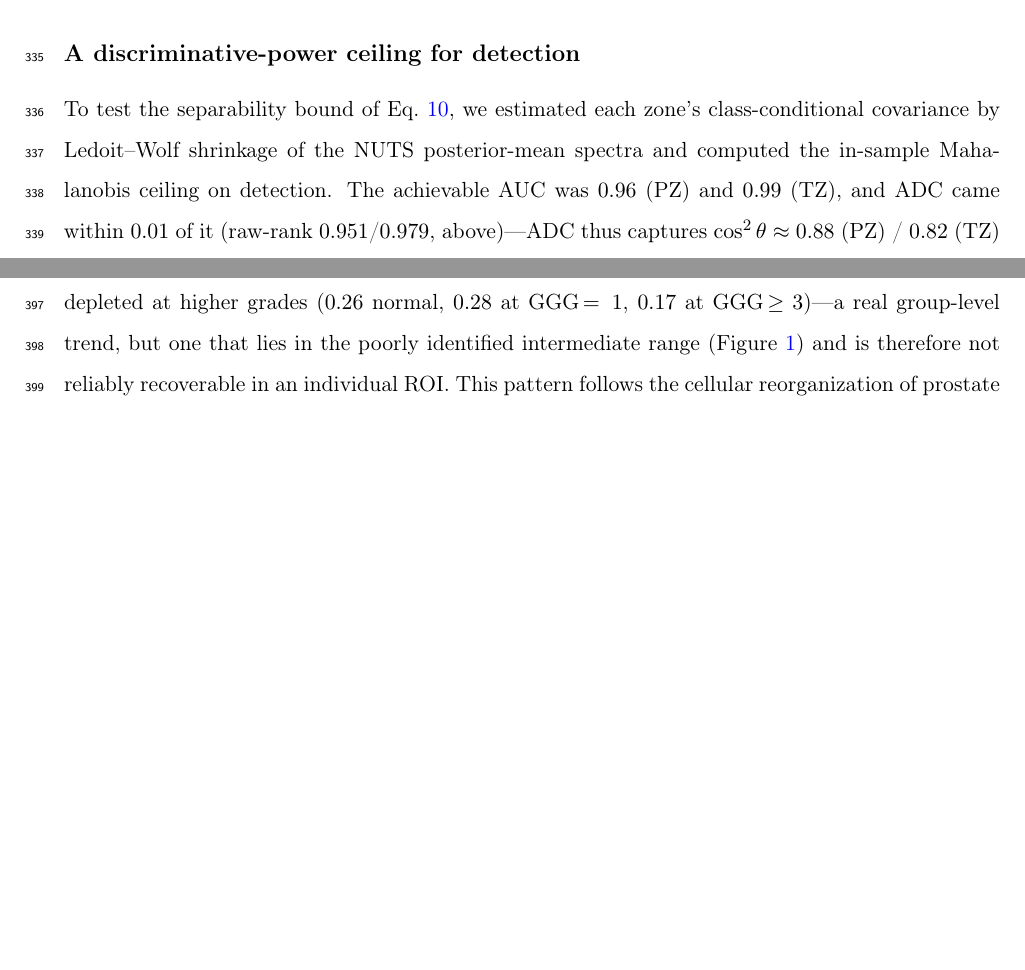
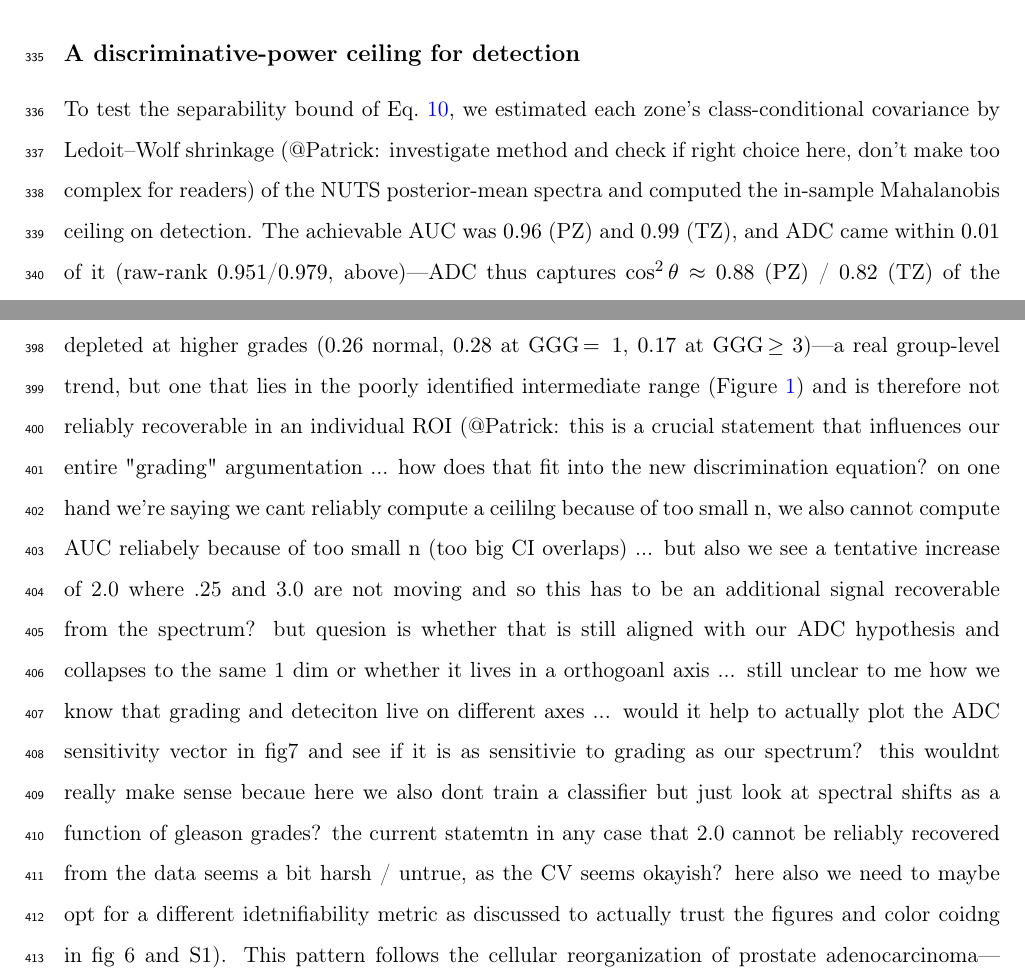
Before and after one commit to PaWeRe/spectra-estimation-dMRI, a LaTeX paper (paper/main.tex, which reads paper/sections/discussion.tex, paper/sections/results.tex): two parts of pages 13 and 15 of 41, joined at a grey line, cut so that both start at the same text, the shorter picture padded with empty space. Compiled offline with pdfLaTeX.

Commit message:
patrick feedback first pass of new discrimination ceiling / equation

```diff
--- a/paper/sections/discussion.tex
+++ b/paper/sections/discussion.tex
@@ -20,7 +20,7 @@ This is why advanced multi-compartment models, which resolve these same intermed
 The decomposition also makes the grade-associated biology directly visible (Figure~\ref{fig:spectrum_ggg}), but---as the bound of Eq.~\ref{eq:dmax} anticipates---this is explanatory, not a per-ROI grading advantage over ADC.
 The free-water bin ($D = 3.0\;\umsmm$, a proxy for intact gland lumen) collapses as soon as tumor is present ($0.39$ normal to $0.21$ at GGG\,$=\,1$) and then changes little ($0.16$ at GGG\,$\geq 3$): it separates tumor from normal, not grade from grade.
 The restricted-cellular bin ($D = 0.25\;\umsmm$) instead rises monotonically with grade ($0.07$ normal to $0.31$ at GGG\,$\geq 3$); because this is one of the well-identified compartments ADC already weights, the usable grade signal rides the same axis ADC reads.
-The glandular-epithelial bin ($D = 2.0\;\umsmm$) is preserved in low-grade tumor and depleted at higher grades ($0.26$ normal, $0.28$ at GGG\,$=\,1$, $0.17$ at GGG\,$\geq 3$)---a real group-level trend, but one that lies in the poorly identified intermediate range (Figure~\ref{fig:fisher}) and is therefore not reliably recoverable in an individual ROI.
+The glandular-epithelial bin ($D = 2.0\;\umsmm$) is preserved in low-grade tumor and depleted at higher grades ($0.26$ normal, $0.28$ at GGG\,$=\,1$, $0.17$ at GGG\,$\geq 3$)---a real group-level trend, but one that lies in the poorly identified intermediate range (Figure~\ref{fig:fisher}) and is therefore not reliably recoverable in an individual ROI (@Patrick: this is a crucial statement that influences our entire "grading" argumentation ... how does that fit into the new discrimination equation? on one hand we're saying we cant reliably compute a ceililng because of too small n, we also cannot compute AUC reliabely because of too small n (too big CI overlaps) ... but also we see a tentative increase of 2.0 where .25 and 3.0 are not moving and so this has to be an additional signal recoverable from the spectrum? but quesion is whether that is still aligned with our ADC hypothesis and collapses to the same 1 dim or whether it lives in a orthogoanl axis ... still unclear to me how we know that grading and deteciton live on different axes ... would it help to actually plot the ADC sensitivity vector in fig7 and see if it is as sensitivie to grading as our spectrum? this wouldnt really make sense becaue here we also dont train a classifier but just look at spectral shifts as a function of gleason grades? the current statemtn in any case that 2.0 cannot be reliably recovered from the data seems a bit harsh / untrue, as the CV seems okayish? here also we need to maybe opt for a different idetnifiability metric as discussed to actually trust the figures and color coidng in fig 6 and S1).
 This pattern follows the cellular reorganization of prostate adenocarcinoma---loss of patent lumina, glandular effacement, and rising cell-packing density---and is consistent with histological work relating epithelium, stroma, and lumen volumes to Gleason pattern \citep{chatterjee2015changes} (@Patrick: as part of the final literature pass, confirm/strengthen these references with recent, well-cited work).
 Consistent with the framework, the spectrum does not beat ADC for grading in this acquisition: the in-sample high-versus-low-grade separability ceiling ($\approx 0.9$) collapses to ADC's level ($\approx 0.8$) under leave-one-out cross-validation, so the apparent headroom is small-sample overfitting rather than recoverable signal---which is why we report no grading AUC.
 Where advanced models do improve grade stratification beyond ADC, the gain comes from added acquisition contrast---multiple diffusion times \citep{johnston2019verdict} or relaxation weighting---rather than from a richer inversion of a single diffusion-time series \citep{he2025improved}.
--- a/paper/sections/results.tex
+++ b/paper/sections/results.tex
@@ -23,7 +23,7 @@ Across ROIs, ADC was near-perfectly anti-correlated with the spectral discrimina
 
 \subsection{A discriminative-power ceiling for detection}
 % NEW (2026-06-28): raw draft -- the empirical test of Theory Eq.~\ref{eq:dmax}--\ref{eq:cos}, for Stephan/Sandy feedback (see email).
-To test the separability bound of Eq.~\ref{eq:dmax}, we estimated each zone's class-conditional covariance by Ledoit--Wolf shrinkage of the NUTS posterior-mean spectra and computed the in-sample Mahalanobis ceiling on detection.
+To test the separability bound of Eq.~\ref{eq:dmax}, we estimated each zone's class-conditional covariance by Ledoit--Wolf shrinkage (@Patrick: investigate method and check if right choice here, don't make too complex for readers) of the NUTS posterior-mean spectra and computed the in-sample Mahalanobis ceiling on detection.
 The achievable AUC was $0.96$ (PZ) and $0.99$ (TZ), and ADC came within $0.01$ of it (raw-rank $0.951$/$0.979$, above)---ADC thus captures $\cos^2\theta \approx 0.88$ (PZ) / $0.82$ (TZ) of the available squared separability (Eq.~\ref{eq:cos}) while losing almost no AUC, the shortfall absorbed by the saturation of $\Phi$ near the ceiling.
 Replacing the full covariance with the estimation covariance $\boldsymbol{\Sigma}_{\mathrm{est}}$ alone---removing the biological heterogeneity $\boldsymbol{\Sigma}_{\mathrm{bio}}$ and leaving only posterior measurement error---raised the ceiling to AUC $\approx 1.0$.
 Detection is therefore biology-limited, not measurement-limited: the residual gap to perfect separation is irreducible biological overlap between tumor and normal spectra rather than estimation noise, so a richer inversion of the same acquisition---which can only shrink $\boldsymbol{\Sigma}_{\mathrm{est}}$---cannot improve detection, and raising the ceiling would require new contrast.
```
